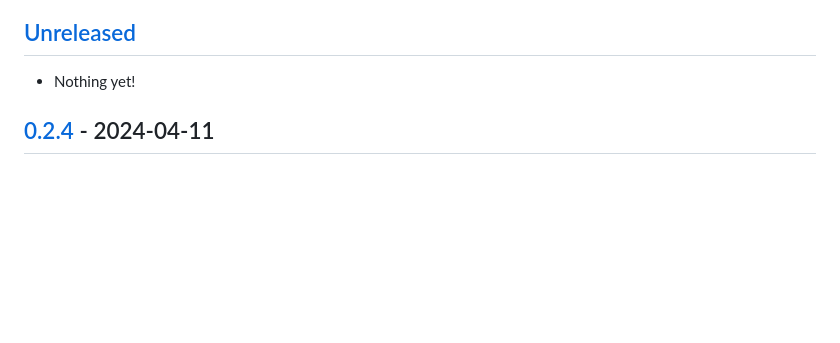
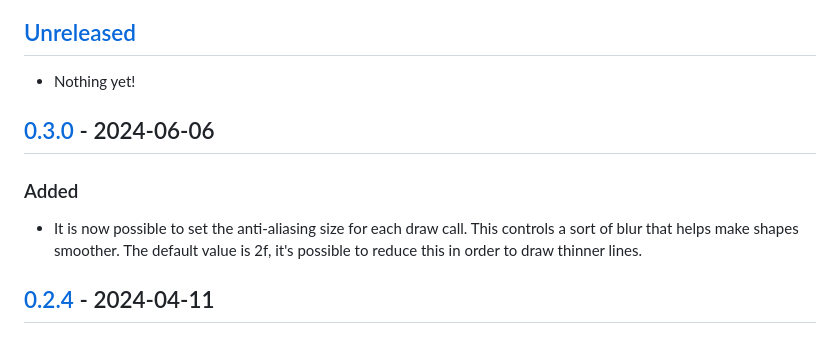
Before and after one commit to Apostolique/Apos.Shapes, a Markdown page: CHANGELOG.md, the part around the change printed below. Drawn GitHub-style; blank space fills up the shorter version.

```diff
--- a/CHANGELOG.md
+++ b/CHANGELOG.md
@@ -7,6 +7,12 @@ The format is based on [Keep a Changelog](https://keepachangelog.com/en/1.0.0/),
 ## [Unreleased]
 
 - Nothing yet!
+
+## [0.3.0] - 2024-06-06
+
+### Added
+
+- It is now possible to set the anti-aliasing size for each draw call. This controls a sort of blur that helps make shapes smoother. The default value is 2f, it's possible to reduce this in order to draw thinner lines.
 
 ## [0.2.4] - 2024-04-11
 
```
Also changed, not shown: other parts of CHANGELOG.md (+2 -1 lines).
